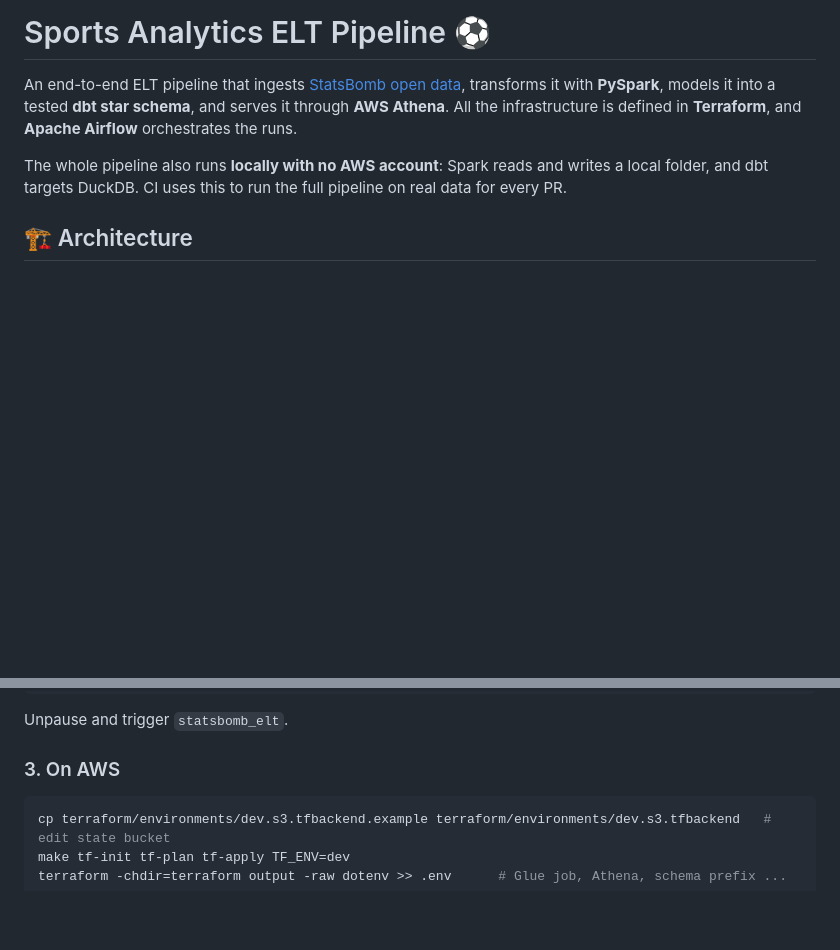
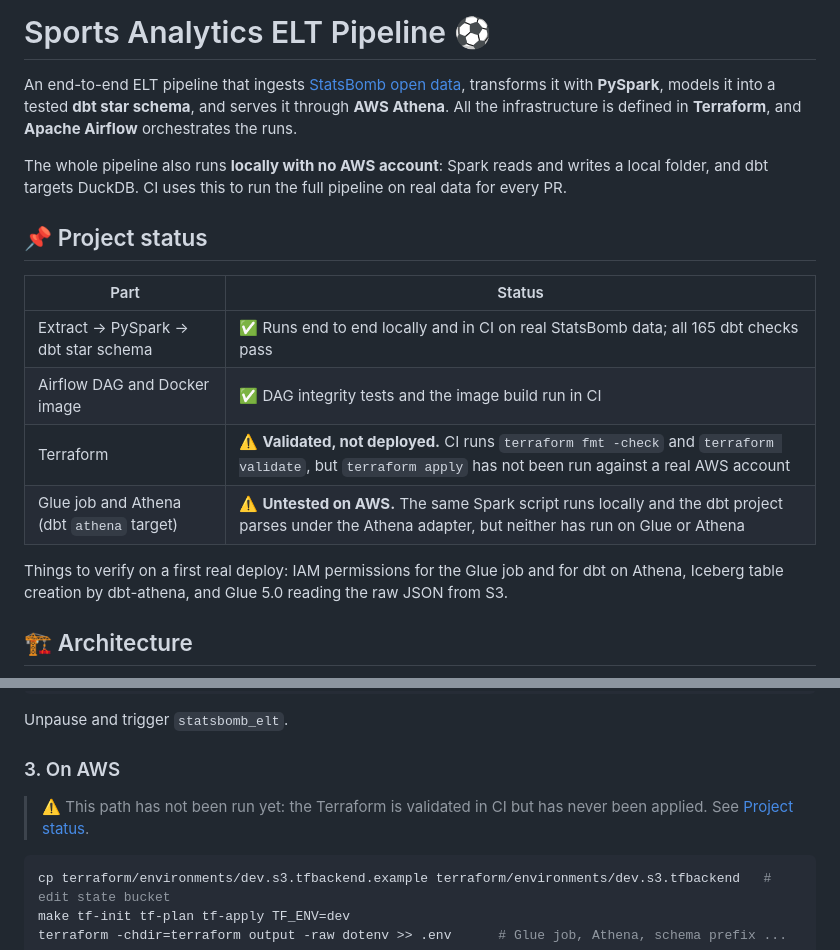
Before and after one commit to sahil9829/statsbomb-elt-pipeline, a Markdown page: README.md, 2 parts joined by grey strips. Drawn GitHub-style; blank space fills up the shorter version.

````diff
--- a/README.md
+++ b/README.md
@@ -3,6 +3,17 @@
 An end-to-end ELT pipeline that ingests [StatsBomb open data](https://github.com/statsbomb/open-data), transforms it with **PySpark**, models it into a tested **dbt star schema**, and serves it through **AWS Athena**. All the infrastructure is defined in **Terraform**, and **Apache Airflow** orchestrates the runs.
 
 The whole pipeline also runs **locally with no AWS account**: Spark reads and writes a local folder, and dbt targets DuckDB. CI uses this to run the full pipeline on real data for every PR.
+
+## 📌 Project status
+
+| Part | Status |
+|---|---|
+| Extract → PySpark → dbt star schema | ✅ Runs end to end locally and in CI on real StatsBomb data; all 165 dbt checks pass |
+| Airflow DAG and Docker image | ✅ DAG integrity tests and the image build run in CI |
+| Terraform | ⚠️ **Validated, not deployed.** CI runs `terraform fmt -check` and `terraform validate`, but `terraform apply` has not been run against a real AWS account |
+| Glue job and Athena (dbt `athena` target) | ⚠️ **Untested on AWS.** The same Spark script runs locally and the dbt project parses under the Athena adapter, but neither has run on Glue or Athena |
+
+Things to verify on a first real deploy: IAM permissions for the Glue job and for dbt on Athena, Iceberg table creation by dbt-athena, and Glue 5.0 reading the raw JSON from S3.
 
 ## 🏗️ Architecture
 
@@ -98,6 +141,8 @@ make up                             # http://localhost:8080  (airflow / airflow)
 Unpause and trigger `statsbomb_elt`.
 
 ### 3. On AWS
+
+> ⚠️ This path has not been run yet: the Terraform is validated in CI but has never been applied. See [Project status](#-project-status).
 
 ```bash
 cp terraform/environments/dev.s3.tfbackend.example terraform/environments/dev.s3.tfbackend   # edit state bucket
````
Also changed, not shown: other parts of README.md (+32 -0 lines), docs/images/dbt-lineage.png (added).
